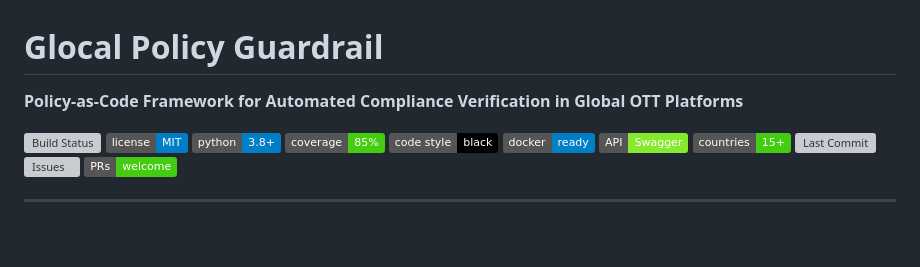
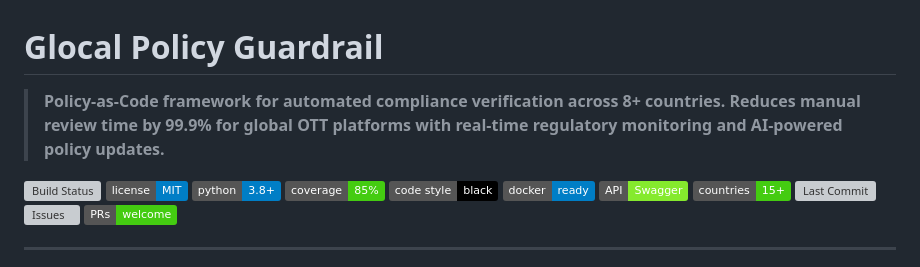
Before and after one commit to deokhwajeong/Glocal-Policy-Guardrail, a Markdown page: README.md, the part around the change. Rendered like a GitHub page; badges without logos; blank space fills up the shorter version; grey boxes are pictures that could not be loaded.

```diff
--- a/README.md
+++ b/README.md
@@ -1,5 +1,6 @@
 # Glocal Policy Guardrail
-**Policy-as-Code Framework for Automated Compliance Verification in Global OTT Platforms**
+
+> **Policy-as-Code framework for automated compliance verification across 8+ countries. Reduces manual review time by 99.9% for global OTT platforms with real-time regulatory monitoring and AI-powered policy updates.**
 
 [![Build Status](https://img.shields.io/github/actions/workflow/status/deokhwajeong/Glocal-Policy-Guardrail/ci.yml?branch=main&logo=github)](https://github.com/deokhwajeong/Glocal-Policy-Guardrail/actions)
 [![License](https://img.shields.io/badge/license-MIT-blue.svg)](LICENSE)
```
Also changed, not shown: .github/DESCRIPTION.md (added, +47 -0 lines).
